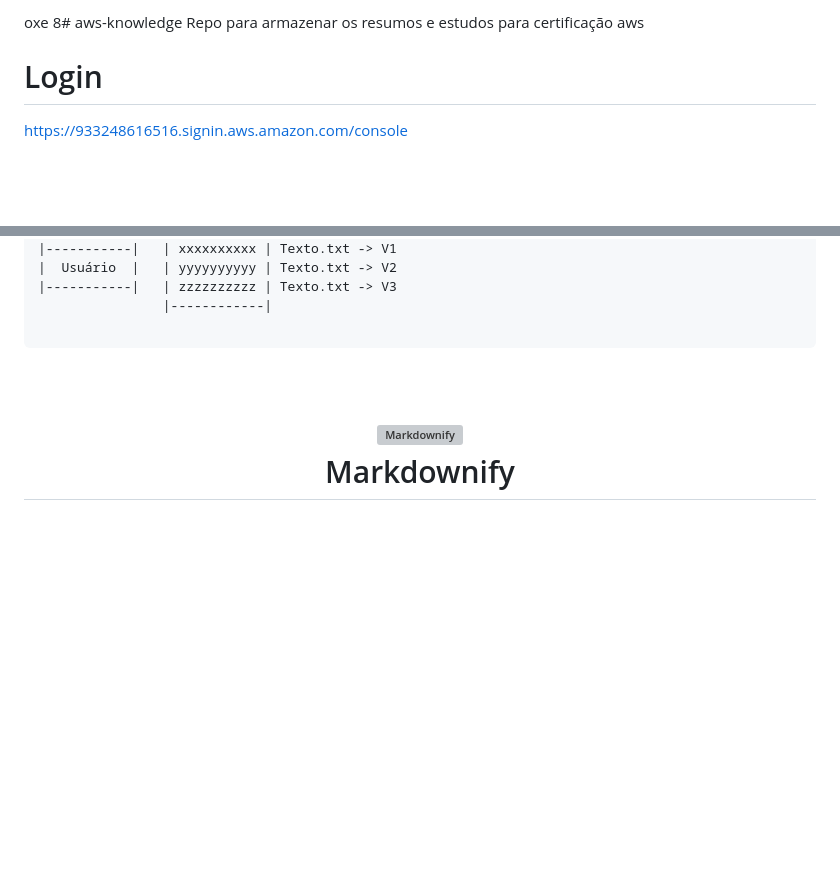
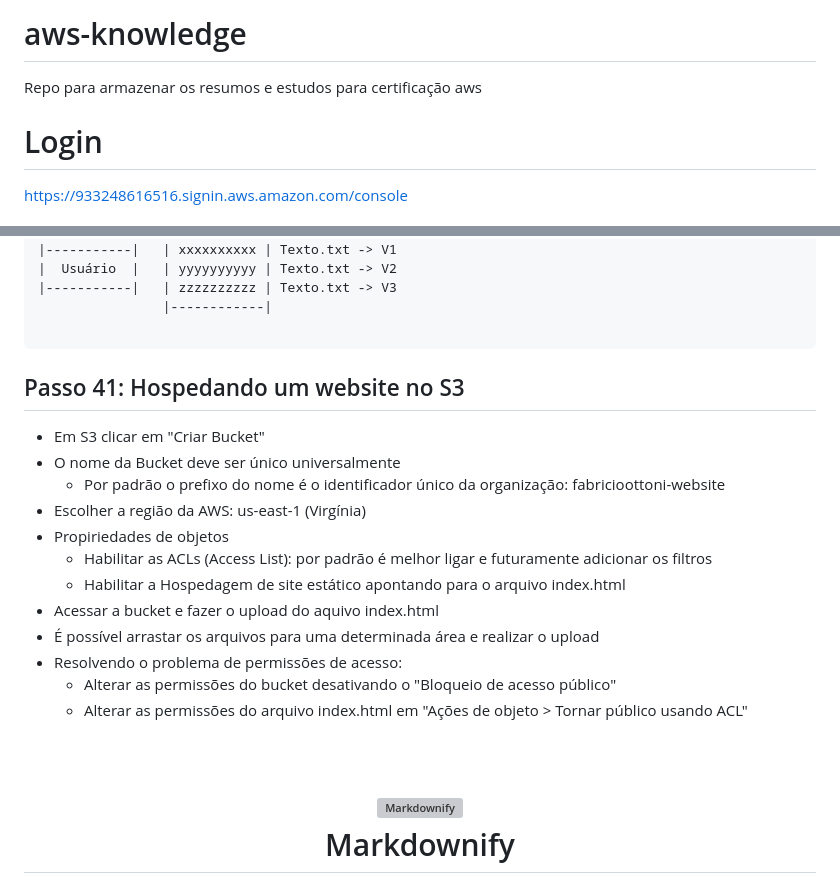
Before and after one commit to fabricioottoni/aws-knowledge, a Markdown page: README.md, 2 parts joined by grey strips. GitHub-like rendering; blank space fills up the shorter version; grey boxes are pictures that could not be loaded.

````diff
--- a/README.md
+++ b/README.md
@@ -1,5 +1,4 @@
-oxe
-8# aws-knowledge
+# aws-knowledge
 Repo para armazenar os resumos e estudos para certificação aws
 
 # Login
@@ -724,7 +723,19 @@ Virtualization     Virtualization     Virtualization     Virtualization
                 |------------|
 
 ```
-
+## Passo 41: Hospedando um website no S3
+* Em S3 clicar em "Criar Bucket"
+* O nome da Bucket deve ser único universalmente
+  - Por padrão o prefixo do nome é o identificador único da organização: fabricioottoni-website
+* Escolher a região da AWS: us-east-1 (Virgínia)
+* Propiriedades de objetos
+  - Habilitar as ACLs (Access List): por padrão é melhor ligar e futuramente adicionar os filtros
+  - Habilitar a Hospedagem de site estático apontando para o arquivo index.html
+* Acessar a bucket e fazer o upload do aquivo index.html
+* É possível arrastar os arquivos para uma determinada área e realizar o upload
+* Resolvendo o problema de permissões de acesso:
+  - Alterar as permissões do bucket desativando o "Bloqueio de acesso público"
+  - Alterar as permissões do arquivo index.html em "Ações de objeto > Tornar público usando ACL"
 
 
 
````
